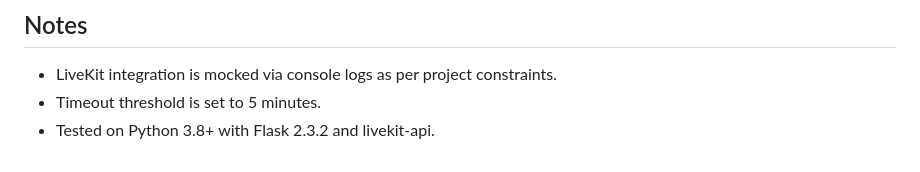
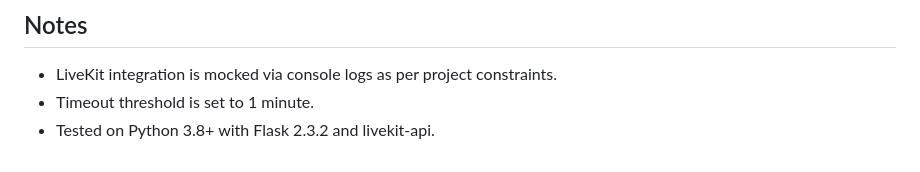
Before and after one commit to TechWithAnish/frontdesk-hitl, a Markdown page: README.md, the part around the change. Rendered like a GitHub page.

```diff
--- a/README.md
+++ b/README.md
@@ -174,5 +174,5 @@ As a fresher, I gained valuable skills through this project:
 
 ## Notes
 - LiveKit integration is mocked via console logs as per project constraints.
-- Timeout threshold is set to 5 minutes.
+- Timeout threshold is set to 1 minute.
 - Tested on Python 3.8+ with Flask 2.3.2 and livekit-api.
```
